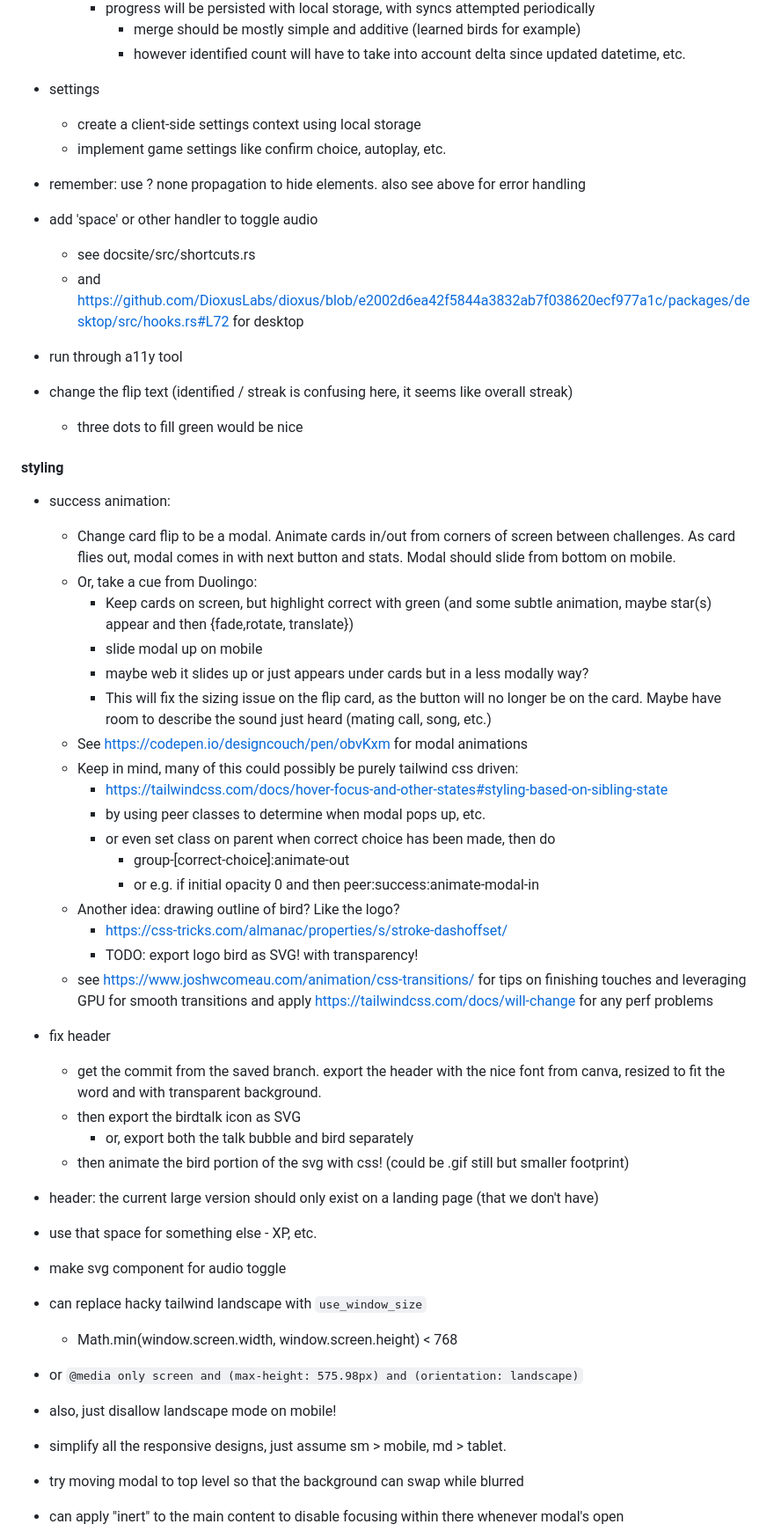
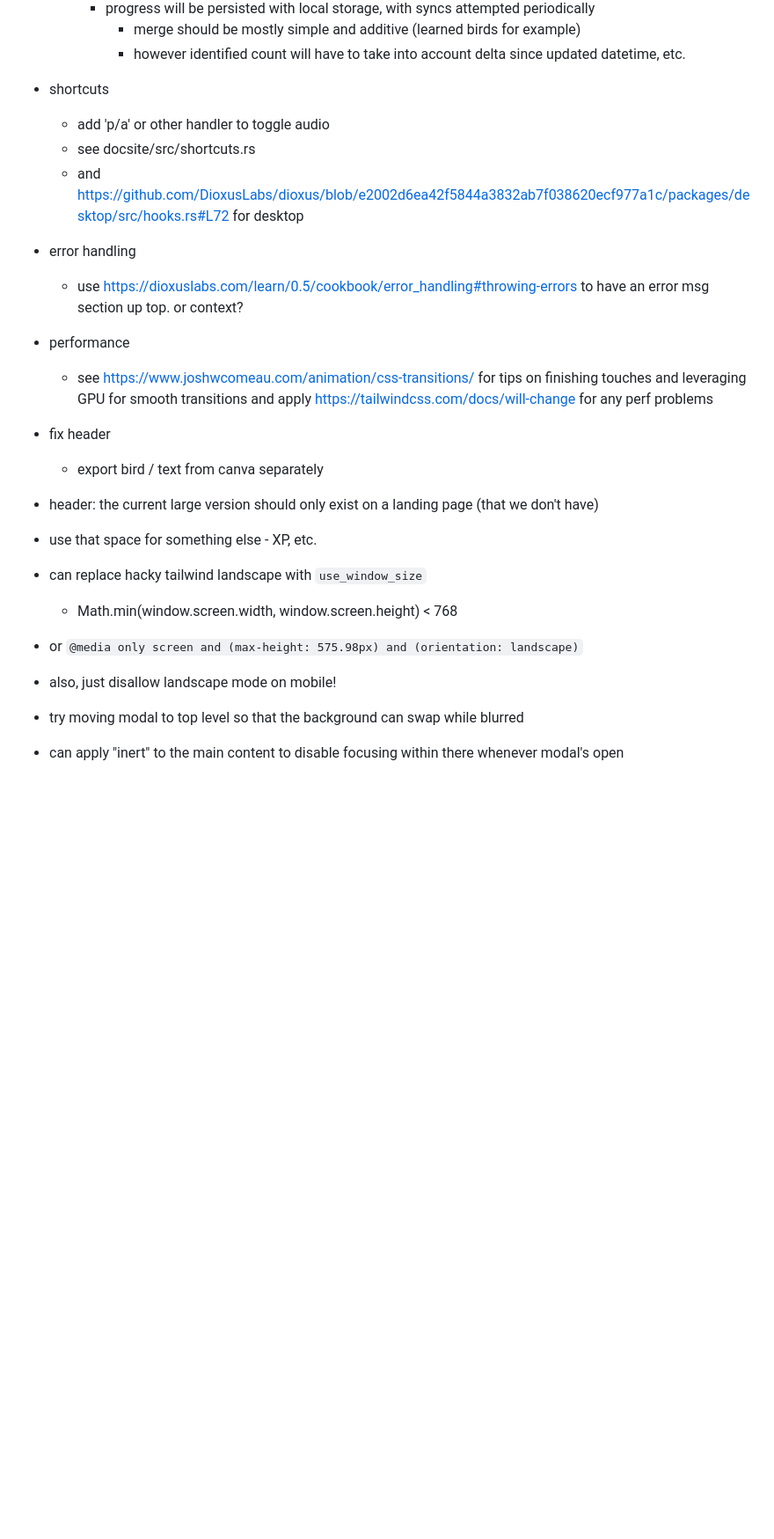
Before and after one commit to samtay/birdtalk, a Markdown page: README.md, the part around one of its changes. Shown at 88% size. GitHub-like rendering; blank space fills up the shorter version.

```diff
--- a/README.md
+++ b/README.md
@@ -100,73 +112,35 @@ MVP should probably just be a game demo using local storage, no user identity, d
       - merge should be mostly simple and additive (learned birds for example)
       - however identified count will have to take into account delta since updated datetime, etc.
 
-- settings
+- shortcuts
 
-  - create a client-side settings context using local storage
-  - implement game settings like confirm choice, autoplay, etc.
-
-- remember: use ? none propagation to hide elements. also see above for error handling
-
-- add 'space' or other handler to toggle audio
-
+  - add 'p/a' or other handler to toggle audio
   - see docsite/src/shortcuts.rs
   - and
     https://github.com/DioxusLabs/dioxus/blob/e2002d6ea42f5844a3832ab7f038620ecf977a1c/packages/desktop/src/hooks.rs#L72
     for desktop
 
-- run through a11y tool
+- error handling
 
-- change the flip text (identified / streak is confusing here, it seems like overall streak)
-  - three dots to fill green would be nice
+  - use https://dioxuslabs.com/learn/0.5/cookbook/error_handling#throwing-errors to have an error msg section up top. or context?
 
-#### styling
+- performance
 
-- success animation:
-
-  - Change card flip to be a modal. Animate cards in/out from corners of
-    screen between challenges. As card flies out, modal comes in with next
-    button and stats. Modal should slide from bottom on mobile.
-  - Or, take a cue from Duolingo:
-    - Keep cards on screen, but highlight correct with green (and some subtle
-      animation, maybe star(s) appear and then {fade,rotate, translate})
-    - slide modal up on mobile
-    - maybe web it slides up or just appears under cards but in a less modally
-      way?
-    - This will fix the sizing issue on the flip card, as the button will no
-      longer be on the card. Maybe have room to describe the sound just heard
-      (mating call, song, etc.)
-  - See https://codepen.io/designcouch/pen/obvKxm for modal animations
-  - Keep in mind, many of this could possibly be purely tailwind css driven:
-    - https://tailwindcss.com/docs/hover-focus-and-other-states#styling-based-on-sibling-state
-    - by using peer classes to determine when modal pops up, etc.
-    - or even set class on parent when correct choice has been made, then do
-      - group-[correct-choice]:animate-out
-      - or e.g. if initial opacity 0 and then peer:success:animate-modal-in
-  - Another idea: drawing outline of bird? Like the logo?
-    - https://css-tricks.com/almanac/properties/s/stroke-dashoffset/
-    - TODO: export logo bird as SVG! with transparency!
   - see https://www.joshwcomeau.com/animation/css-transitions/ for tips on
     finishing touches and leveraging GPU for smooth transitions
     and apply https://tailwindcss.com/docs/will-change for any perf problems
 
 - fix header
 
-  - get the commit from the saved branch. export the header with the nice font
-    from canva, resized to fit the word and with transparent background.
-  - then export the birdtalk icon as SVG
-    - or, export both the talk bubble and bird separately
-  - then animate the bird portion of the svg with css! (could be .gif still but smaller footprint)
+  - export bird / text from canva separately
 
 - header: the current large version should only exist on a landing page (that we don't have)
 - use that space for something else - XP, etc.
-
-- make svg component for audio toggle
 
 - can replace hacky tailwind landscape with `use_window_size`
   - Math.min(window.screen.width, window.screen.height) < 768
 - or `@media only screen and (max-height: 575.98px) and (orientation: landscape)`
 - also, just disallow landscape mode on mobile!
-- simplify all the responsive designs, just assume sm > mobile, md > tablet.
 
 - try moving modal to top level so that the background can swap while blurred
 - can apply "inert" to the main content to disable focusing within there whenever modal's open
```
Also changed, not shown: other parts of README.md (+24 -26 lines).
